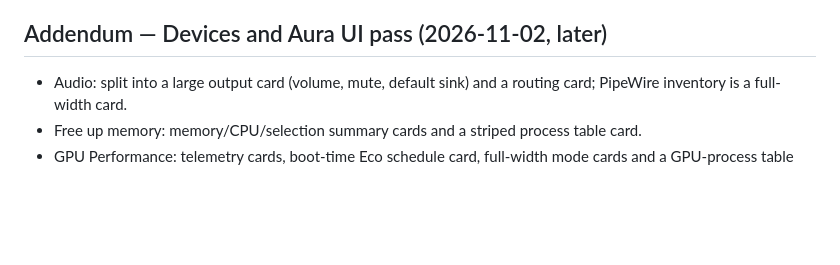
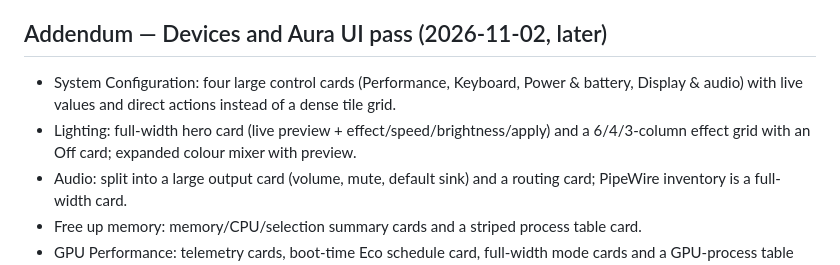
Before and after one commit to Nixon-H/tuf-crate, a Markdown page: docs/UI-VERIFICATION.md, the part around the change. GitHub-like rendering; blank space fills up the shorter version.

```diff
--- a/docs/UI-VERIFICATION.md
+++ b/docs/UI-VERIFICATION.md
@@ -111,6 +111,10 @@ Verified headlessly (Xvfb) — see `docs/images/home-hero.png` and `docs/images/
 
 ## Addendum — Devices and Aura UI pass (2026-11-02, later)
 
+- System Configuration: four large control cards (Performance, Keyboard, Power & battery,
+  Display & audio) with live values and direct actions instead of a dense tile grid.
+- Lighting: full-width hero card (live preview + effect/speed/brightness/apply) and a
+  6/4/3-column effect grid with an Off card; expanded colour mixer with preview.
 - Audio: split into a large output card (volume, mute, default sink) and a routing card;
   PipeWire inventory is a full-width card.
 - Free up memory: memory/CPU/selection summary cards and a striped process table card.
```
Also changed, not shown: docs/images/aura-effects.png, docs/images/system-settings.png, 2 other files.
